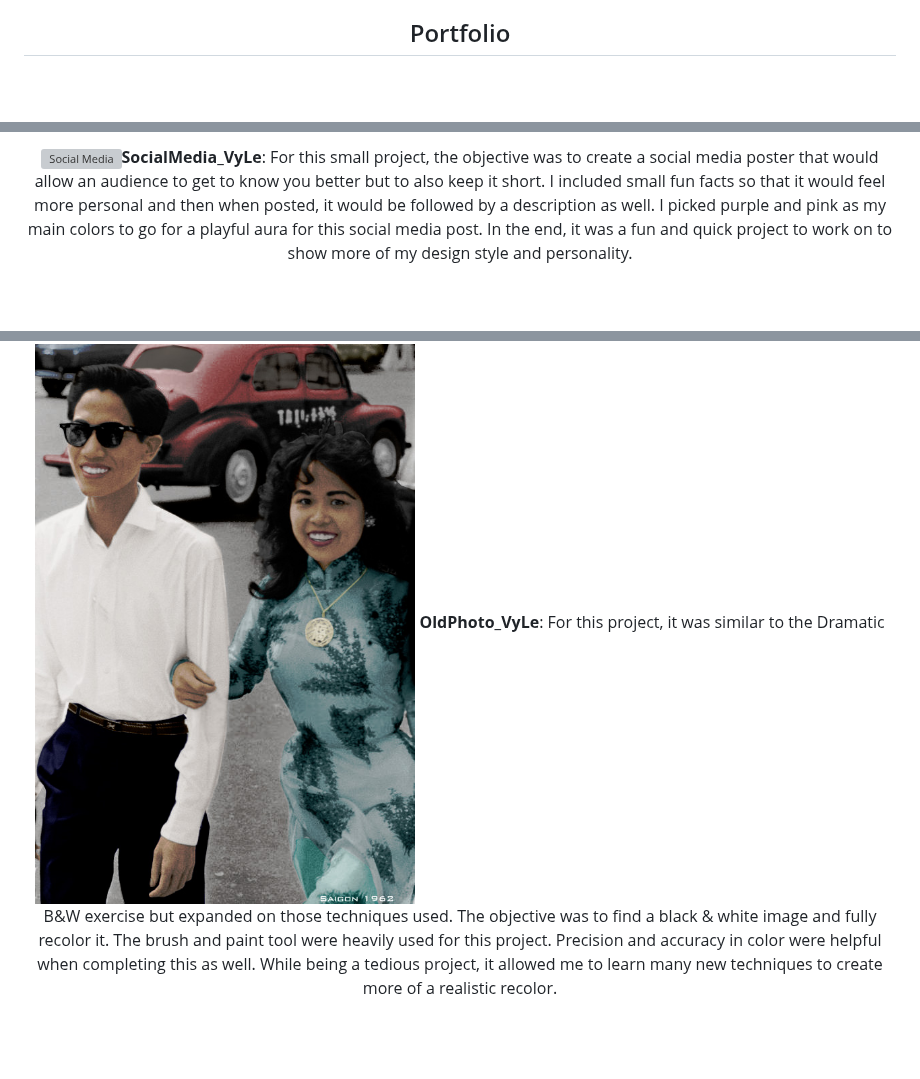
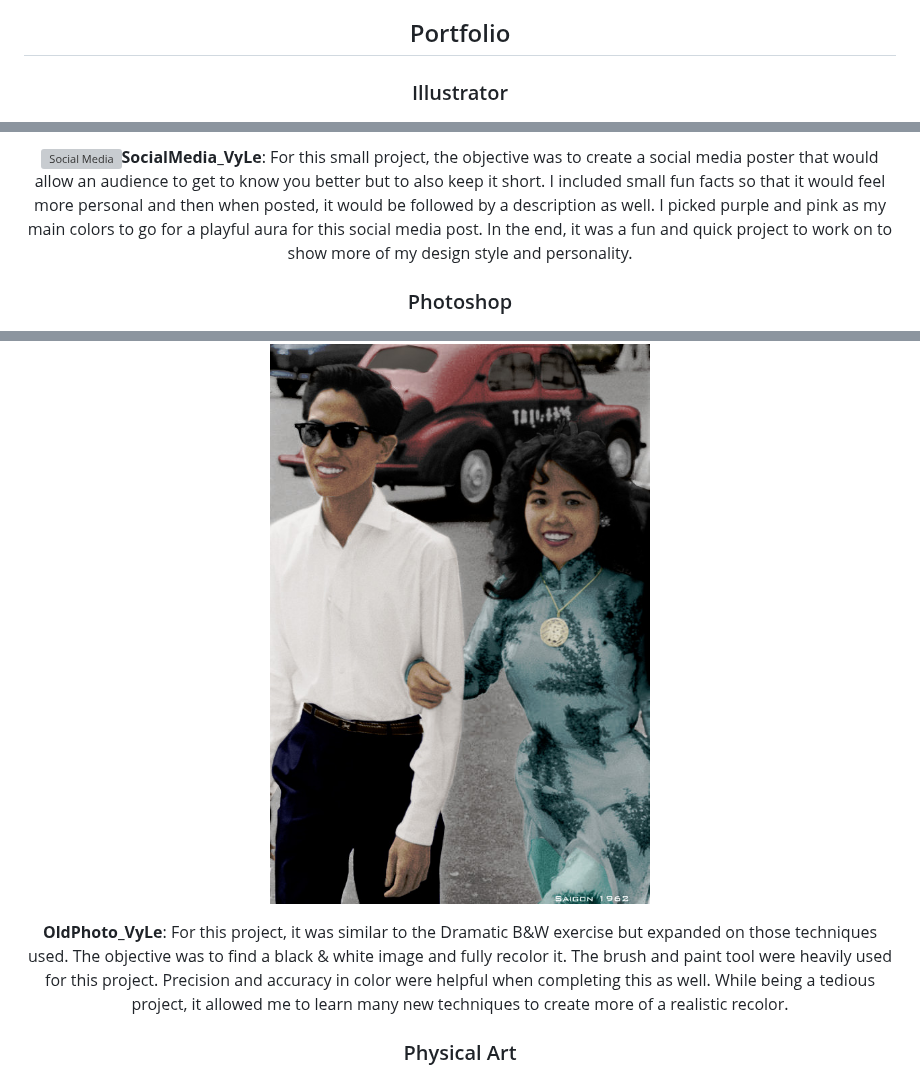
Before and after one commit to vzurui/IDM221-vpl26, a Markdown page: content markdown.md, 3 parts joined by grey strips. GitHub-like rendering; blank space fills up the shorter version; grey boxes are pictures that could not be loaded.

```diff
--- a/content markdown.md
+++ b/content markdown.md
@@ -59,6 +59,7 @@ ESL Student Leader
 Collaborated with ESL teacher to compose lesson plans for students that will enrich their skills Listened and answered to students' concerns to help create a more comforting atmosphere Maintained a detailed a spreadsheet of information regarding the classroom and academics to remain srganized
 
 ## Portfolio
+### Illustrator
 ![Desert Exercise](images/Illustrator/DesertExercise_VyLe.png)
 **DesertExercise_VyLe**: For this exercise, the purpose of it was to become more familiar with the gradient tool within Adobe Illustrator. I recreated a desert landscape and experimented with a color palette. Using the different gradients and colors, I was able to create a certain depth in the picture to show the full scenery. I incorporated other skills within the exercise such as precise pen tool use for the small features at the bottom and also other brushes to create the scattered look of stars.
 
@@ -85,10 +86,14 @@ In the end, I was able to come up with this campaign poster for homophobia durin
 
 ![Social Media](images/Illustrator/SocialMedia_VyLe.jpg)**SocialMedia_VyLe**: For this small project, the objective was to create a social media poster that would allow an audience to get to know you better but to also keep it short. I included small fun facts so that it would feel more personal and then when posted, it would be followed by a description as well. I picked purple and pink as my main colors to go for a playful aura for this social media post. In the end, it was a fun and quick project to work on to show more of my design style and personality.
 
+### Photoshop
 ![Dramatic B&W Exercise](images/Photoshop/DramaticBW_VyLe.jpg)**DramaticBW_VyLe**: For this exercise, the main objective was to become more familiar with layers and the tools Adobe Photoshop has to offer. I mainly learned the mask tool for this activity. I turned the entire picture black and white and picked a subject to bring color back to. In the end, it creates a bold contrast between the color and the gray colors.
 
 ![Old Photo](images/Photoshop/OldPhoto_VyLe.jpg)
+
 **OldPhoto_VyLe**: For this project, it was similar to the Dramatic B&W exercise but expanded on those techniques used. The objective was to find a black & white image and fully recolor it. The brush and paint tool were heavily used for this project. Precision and accuracy in color were helpful when completing this as well. While being a tedious project, it allowed me to learn many new techniques to create more of a realistic recolor.
+
+### Physical Art
 
 ![Asymmetrical Piece](<images/Physical Pieces/AsymmetricalPiece_VyLe.png>)
 
```
Also changed, not shown: other parts of content markdown.md (+3 -3 lines).
